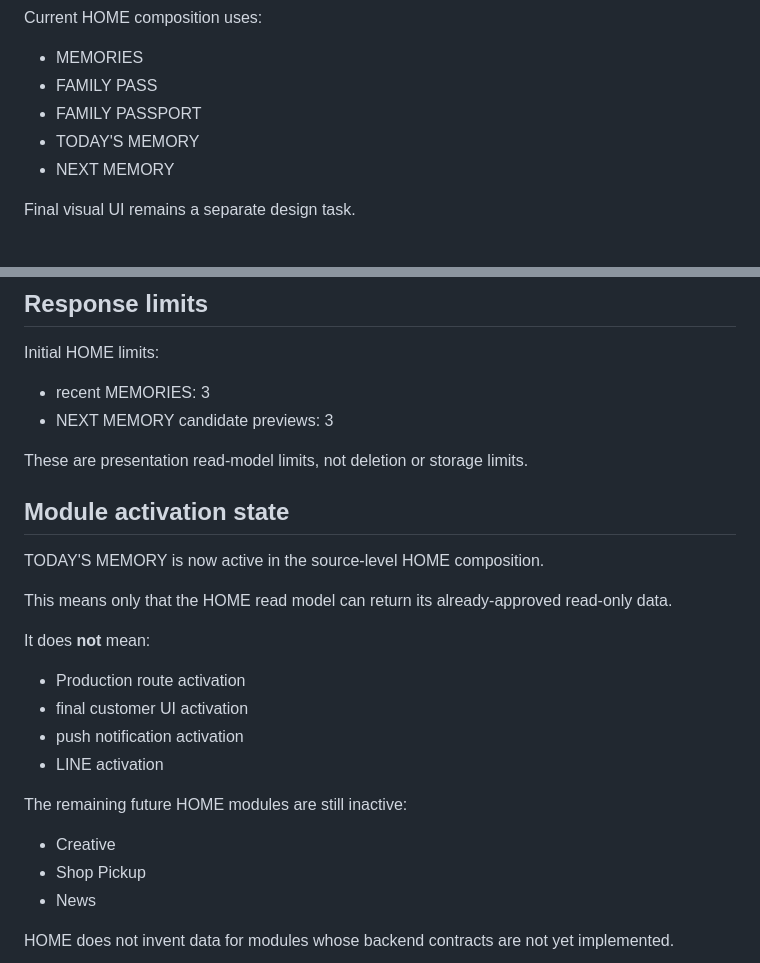
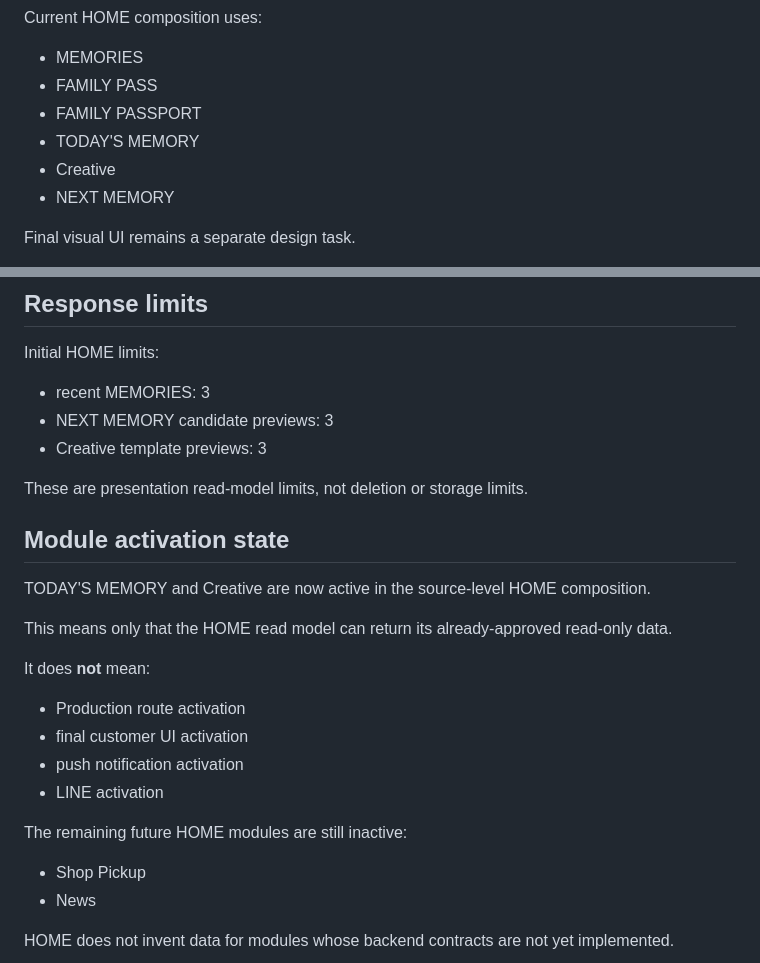
Before and after one commit to ohw3rz5578d277e-collab/customer-crm, a Markdown page: docs/member-app/home-read-model.md, 2 parts joined by grey strips. Drawn GitHub-style.

```diff
--- a/docs/member-app/home-read-model.md
+++ b/docs/member-app/home-read-model.md
@@ -14,6 +14,7 @@ Current HOME composition uses:
 - FAMILY PASS
 - FAMILY PASSPORT
 - TODAY'S MEMORY
+- Creative
 - NEXT MEMORY
 
 Final visual UI remains a separate design task.
@@ -188,12 +209,13 @@ Initial HOME limits:
 
 - recent MEMORIES: 3
 - NEXT MEMORY candidate previews: 3
+- Creative template previews: 3
 
 These are presentation read-model limits, not deletion or storage limits.
 
 ## Module activation state
 
-TODAY'S MEMORY is now active in the source-level HOME composition.
+TODAY'S MEMORY and Creative are now active in the source-level HOME composition.
 
 This means only that the HOME read model can return its already-approved read-only data.
 
@@ -206,7 +228,6 @@ It does **not** mean:
 
 The remaining future HOME modules are still inactive:
 
-- Creative
 - Shop Pickup
 - News
 
```
Also changed, not shown: other parts of docs/member-app/home-read-model.md (+27 -1 lines).
